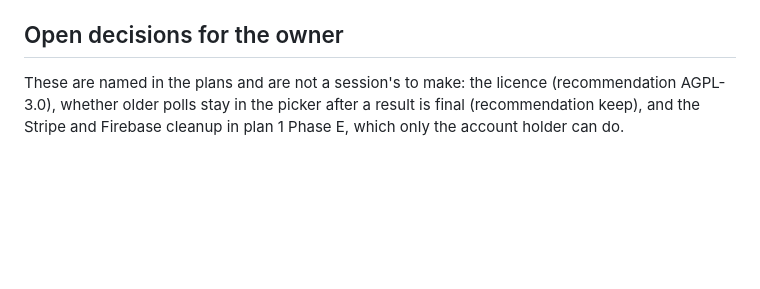
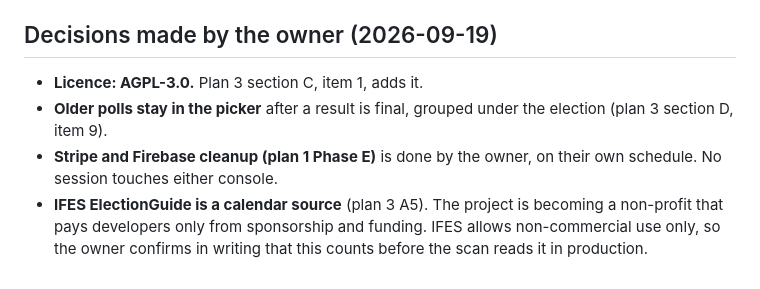
Before and after one commit to Mcklmo/koalitionsberegner, a Markdown page: doc/plans/README.md, the part around the change. Drawn GitHub-style; blank space fills up the shorter version.

Commit message:
Record the owner's decisions on licence, old polls, cleanup and IFES
Co-Authored-By: Claude Opus 5 <noreply@anthropic.com>

```diff
--- a/doc/plans/README.md
+++ b/doc/plans/README.md
@@ -78,9 +78,14 @@ block per plan, and let whichever branch lands first factor out the Worker's
   `Feature--Import-any-election-by-pasting-its-official-results-URL`, not on
   `main`, which still holds the three-commit static page.
 
-## Open decisions for the owner
+## Decisions made by the owner (2026-09-19)
 
-These are named in the plans and are not a session's to make: the licence
-(recommendation AGPL-3.0), whether older polls stay in the picker after a result
-is final (recommendation keep), and the Stripe and Firebase cleanup in plan 1
-Phase E, which only the account holder can do.
+- **Licence: AGPL-3.0.** Plan 3 section C, item 1, adds it.
+- **Older polls stay in the picker** after a result is final, grouped under the
+  election (plan 3 section D, item 9).
+- **Stripe and Firebase cleanup (plan 1 Phase E)** is done by the owner, on their
+  own schedule. No session touches either console.
+- **IFES ElectionGuide is a calendar source** (plan 3 A5). The project is
+  becoming a non-profit that pays developers only from sponsorship and
+  funding. IFES allows non-commercial use only, so the owner confirms in
+  writing that this counts before the scan reads it in production.
```
Also changed, not shown: doc/plans/03-remaining-work.md (+14 -11 lines).
